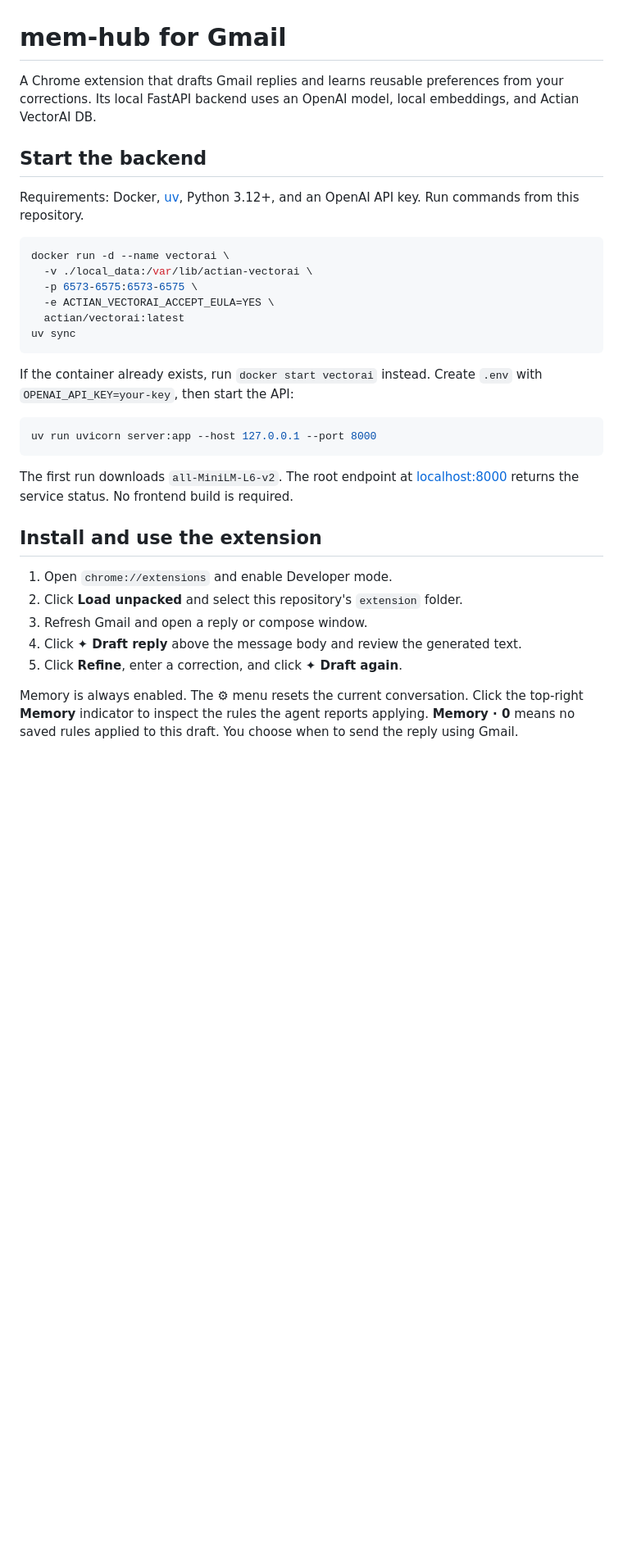
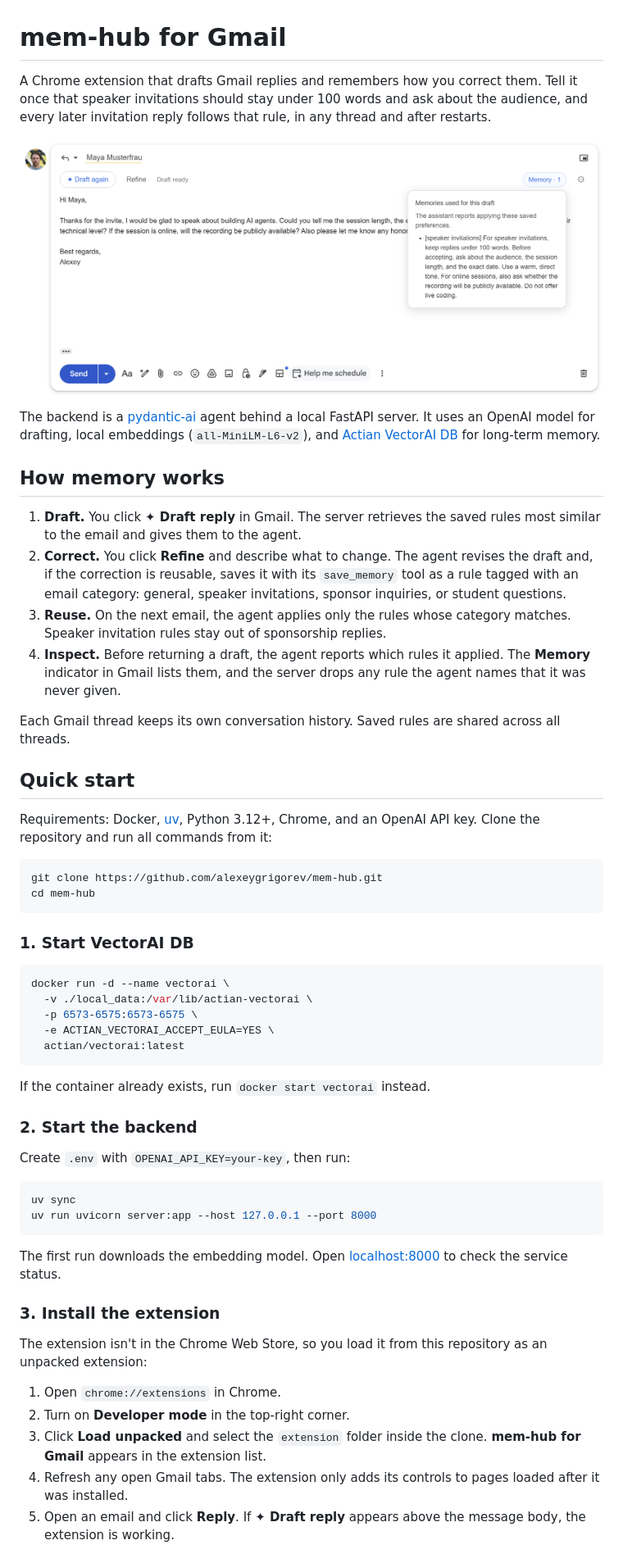
Before and after one commit to alexeygrigorev/gmail-memory-assistant, a Markdown page: README.md, the part around one of its changes. Shown at 82% size. GitHub-like rendering; pictures changed too: docs/gmail-draft.png (added); blank space fills up the shorter version.

Commit message:
Rewrite README around the Gmail workflow with screenshot, install steps, and hub link

````diff
--- a/README.md
+++ b/README.md
@@ -1,13 +1,45 @@
 # mem-hub for Gmail
 
-A Chrome extension that drafts Gmail replies and learns reusable preferences
-from your corrections. Its local FastAPI backend uses an OpenAI model, local
-embeddings, and Actian VectorAI DB.
+A Chrome extension that drafts Gmail replies and remembers how you correct
+them. Tell it once that speaker invitations should stay under 100 words and
+ask about the audience, and every later invitation reply follows that rule,
+in any thread and after restarts.
 
-## Start the backend
+![A Gmail reply drafted by mem-hub, with the Memory panel showing the saved rule it applied](docs/gmail-draft.png)
 
-Requirements: Docker, [uv](https://docs.astral.sh/uv/), Python 3.12+, and an
-OpenAI API key. Run commands from this repository.
+The backend is a [pydantic-ai](https://ai.pydantic.dev/) agent behind a local
+FastAPI server. It uses an OpenAI model for drafting, local embeddings
+(`all-MiniLM-L6-v2`), and [Actian VectorAI DB](https://www.actian.com/databases/vectorai-db/)
+for long-term memory.
+
+## How memory works
+
+1. **Draft.** You click **✦ Draft reply** in Gmail. The server retrieves the
+   saved rules most similar to the email and gives them to the agent.
+2. **Correct.** You click **Refine** and describe what to change. The agent
+   revises the draft and, if the correction is reusable, saves it with its
+   `save_memory` tool as a rule tagged with an email category: general,
+   speaker invitations, sponsor inquiries, or student questions.
+3. **Reuse.** On the next email, the agent applies only the rules whose
+   category matches. Speaker invitation rules stay out of sponsorship replies.
+4. **Inspect.** Before returning a draft, the agent reports which rules it
+   applied. The **Memory** indicator in Gmail lists them, and the server drops
+   any rule the agent names that it was never given.
+
+Each Gmail thread keeps its own conversation history. Saved rules are shared
+across all threads.
+
+## Quick start
+
+Requirements: Docker, [uv](https://docs.astral.sh/uv/), Python 3.12+, Chrome,
+and an OpenAI API key. Clone the repository and run all commands from it:
+
+```bash
+git clone https://github.com/alexeygrigorev/mem-hub.git
+cd mem-hub
+```
+
+### 1. Start VectorAI DB
 
 ```bash
 docker run -d --name vectorai \
@@ -15,30 +47,33 @@ docker run -d --name vectorai \
   -p 6573-6575:6573-6575 \
   -e ACTIAN_VECTORAI_ACCEPT_EULA=YES \
   actian/vectorai:latest
-uv sync
 ```
 
 If the container already exists, run `docker start vectorai` instead.
-Create `.env` with `OPENAI_API_KEY=your-key`, then start the API:
+
+### 2. Start the backend
+
+Create `.env` with `OPENAI_API_KEY=your-key`, then run:
 
 ```bash
+uv sync
 uv run uvicorn server:app --host 127.0.0.1 --port 8000
 ```
 
-The first run downloads `all-MiniLM-L6-v2`. The root endpoint at
-[localhost:8000](http://localhost:8000) returns the service status.
-No frontend build is required.
+The first run downloads the embedding model. Open
+[localhost:8000](http://localhost:8000) to check the service status.
 
-## Install and use the extension
+### 3. Install the extension
 
-1. Open `chrome://extensions` and enable Developer mode.
-2. Click **Load unpacked** and select this repository's `extension` folder.
-3. Refresh Gmail and open a reply or compose window.
-4. Click **✦ Draft reply** above the message body and review the generated text.
-5. Click **Refine**, enter a correction, and click **✦ Draft again**.
+The extension isn't in the Chrome Web Store, so you load it from this
+repository as an unpacked extension:
 
-Memory is always enabled. The **⚙** menu resets the current conversation.
-Click the top-right **Memory** indicator to inspect the rules the agent reports
-applying. **Memory · 0** means no saved rules applied to this draft.
-You choose when to send the reply using Gmail.
+1. Open `chrome://extensions` in Chrome.
+2. Turn on **Developer mode** in the top-right corner.
+3. Click **Load unpacked** and select the `extension` folder inside the clone.
+   **mem-hub for Gmail** appears in the extension list.
+4. Refresh any open Gmail tabs. The extension only adds its controls to pages
+   loaded after it was installed.
+5. Open an email and click **Reply**. If **✦ Draft reply** appears above the
+   message body, the extension is working.
 
````
Also changed, not shown: other parts of README.md (+53 -31 lines).
